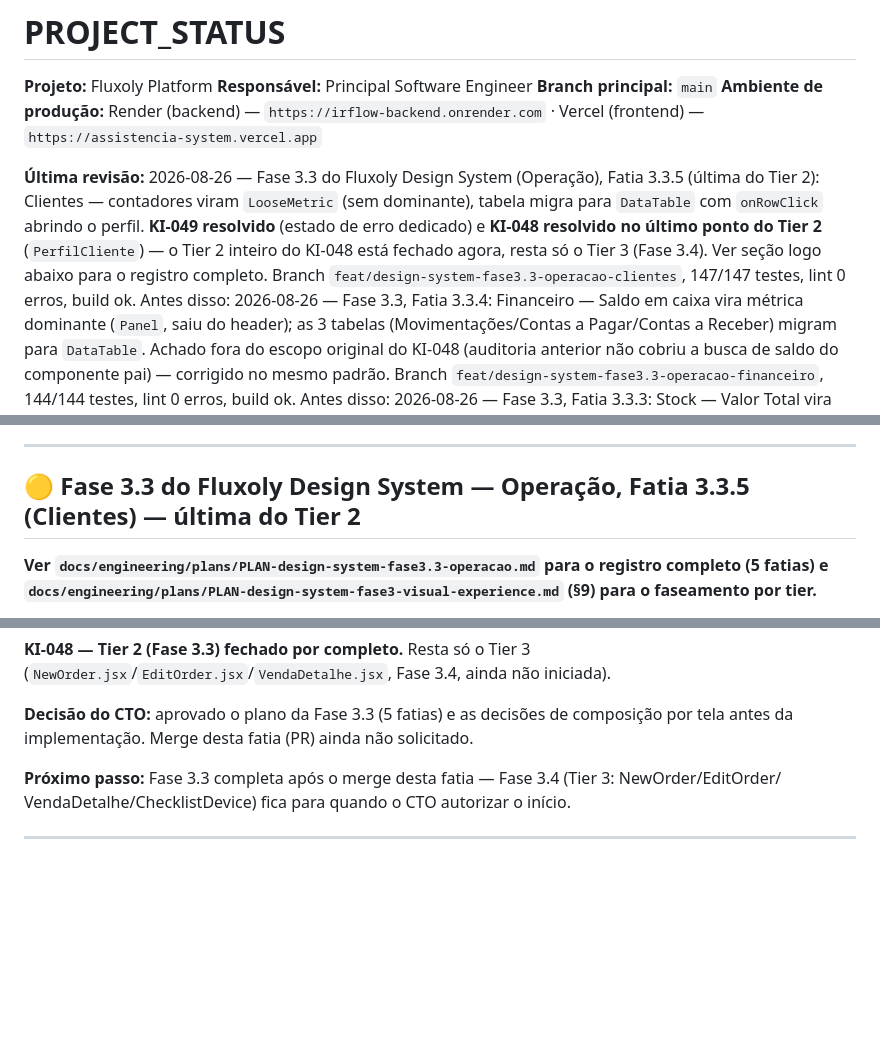
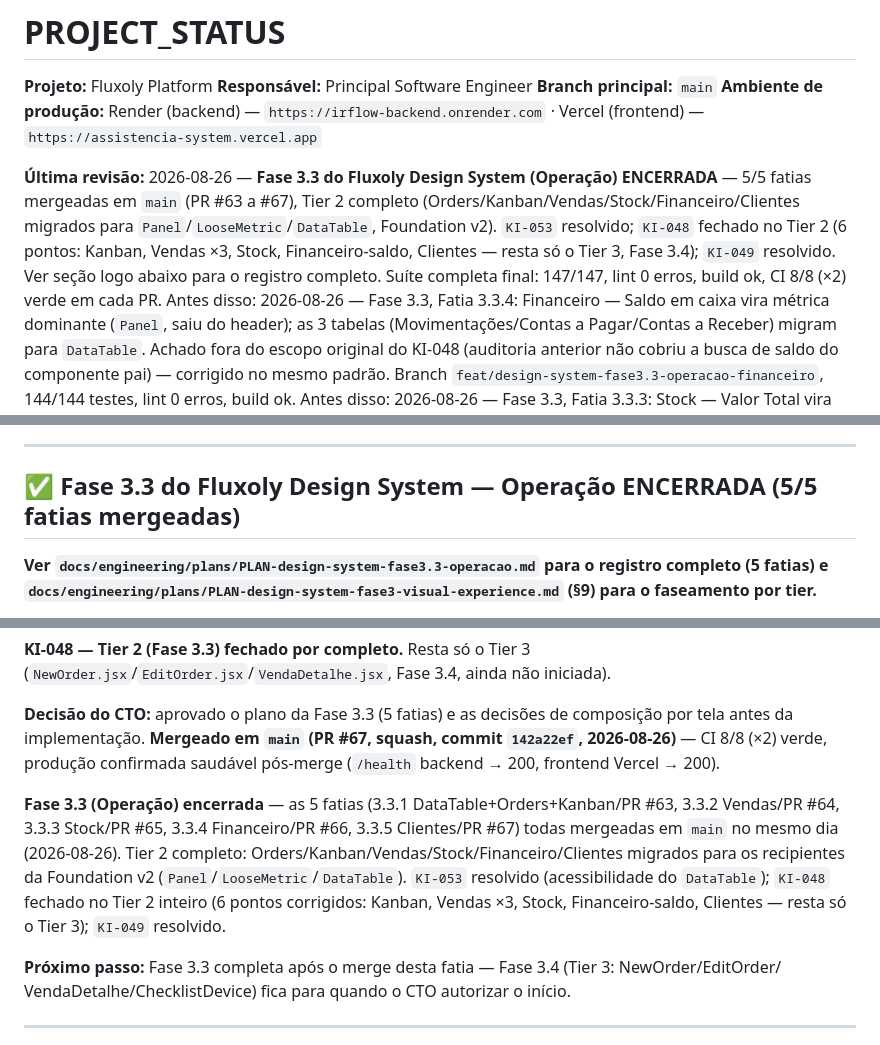
Before and after one commit to TaldoDustin/assistencia_system, a Markdown page: docs/operations/PROJECT_STATUS.md, 3 parts joined by grey strips. GitHub-like rendering; blank space fills up the shorter version.

Commit message:
docs(design-system): registrar encerramento da Fase 3.3 (Operacao) -- 5/5 fatias mergeadas
Co-Authored-By: Claude Sonnet 5 <noreply@anthropic.com>
Claude-Session: https://claude.ai/code/session_018nmWH5FrUZpHZTR7zja93m

```diff
--- a/docs/operations/PROJECT_STATUS.md
+++ b/docs/operations/PROJECT_STATUS.md
@@ -5,12 +5,12 @@
 **Branch principal:** `main`
 **Ambiente de produção:** Render (backend) — `https://irflow-backend.onrender.com` · Vercel (frontend) — `https://assistencia-system.vercel.app`
 
-**Última revisão:** 2026-08-26 — Fase 3.3 do Fluxoly Design System (Operação), Fatia 3.3.5 (última do Tier
-2): Clientes — contadores viram `LooseMetric` (sem dominante), tabela migra para `DataTable` com
-`onRowClick` abrindo o perfil. **KI-049 resolvido** (estado de erro dedicado) e **KI-048 resolvido no
-último ponto do Tier 2** (`PerfilCliente`) — o Tier 2 inteiro do KI-048 está fechado agora, resta só o
-Tier 3 (Fase 3.4). Ver seção logo abaixo para o registro completo. Branch
-`feat/design-system-fase3.3-operacao-clientes`, 147/147 testes, lint 0 erros, build ok. Antes disso:
+**Última revisão:** 2026-08-26 — **Fase 3.3 do Fluxoly Design System (Operação) ENCERRADA** — 5/5 fatias
+mergeadas em `main` (PR #63 a #67), Tier 2 completo (Orders/Kanban/Vendas/Stock/Financeiro/Clientes
+migrados para `Panel`/`LooseMetric`/`DataTable`, Foundation v2). `KI-053` resolvido; `KI-048` fechado no
+Tier 2 (6 pontos: Kanban, Vendas ×3, Stock, Financeiro-saldo, Clientes — resta só o Tier 3, Fase 3.4);
+`KI-049` resolvido. Ver seção logo abaixo para o registro completo. Suíte completa final: 147/147, lint 0
+erros, build ok, CI 8/8 (×2) verde em cada PR. Antes disso:
 2026-08-26 — Fase 3.3, Fatia 3.3.4: Financeiro —
 Saldo em caixa vira métrica dominante (`Panel`, saiu do header); as 3 tabelas (Movimentações/Contas a
 Pagar/Contas a Receber) migram para `DataTable`. Achado fora do escopo original do KI-048 (auditoria
@@ -133,7 +133,7 @@ Financeiro Mínimo — backend implementado e validado (BR-067 a BR-069, 2026-08
 
 ---
 
-## 🟡 Fase 3.3 do Fluxoly Design System — Operação, Fatia 3.3.5 (Clientes) — última do Tier 2
+## ✅ Fase 3.3 do Fluxoly Design System — Operação ENCERRADA (5/5 fatias mergeadas)
 
 **Ver `docs/engineering/plans/PLAN-design-system-fase3.3-operacao.md` para o registro completo (5
 fatias) e `docs/engineering/plans/PLAN-design-system-fase3-visual-experience.md` (§9) para o faseamento
@@ -161,7 +161,15 @@ relacionados), build de produção sem erro. QA visual não executada ao vivo (m
 (`NewOrder.jsx`/`EditOrder.jsx`/`VendaDetalhe.jsx`, Fase 3.4, ainda não iniciada).
 
 **Decisão do CTO:** aprovado o plano da Fase 3.3 (5 fatias) e as decisões de composição por tela antes da
-implementação. Merge desta fatia (PR) ainda não solicitado.
+implementação. **Mergeado em `main` (PR #67, squash, commit `142a22ef`, 2026-08-26)** — CI 8/8 (×2) verde,
+produção confirmada saudável pós-merge (`/health` backend → 200, frontend Vercel → 200).
+
+**Fase 3.3 (Operação) encerrada** — as 5 fatias (3.3.1 DataTable+Orders+Kanban/PR #63, 3.3.2 Vendas/PR #64,
+3.3.3 Stock/PR #65, 3.3.4 Financeiro/PR #66, 3.3.5 Clientes/PR #67) todas mergeadas em `main` no mesmo dia
+(2026-08-26). Tier 2 completo: Orders/Kanban/Vendas/Stock/Financeiro/Clientes migrados para os recipientes
+da Foundation v2 (`Panel`/`LooseMetric`/`DataTable`). `KI-053` resolvido (acessibilidade do `DataTable`);
+`KI-048` fechado no Tier 2 inteiro (6 pontos corrigidos: Kanban, Vendas ×3, Stock, Financeiro-saldo,
+Clientes — resta só o Tier 3); `KI-049` resolvido.
 
 **Próximo passo:** Fase 3.3 completa após o merge desta fatia — Fase 3.4 (Tier 3: NewOrder/EditOrder/
 VendaDetalhe/ChecklistDevice) fica para quando o CTO autorizar o início.
```
